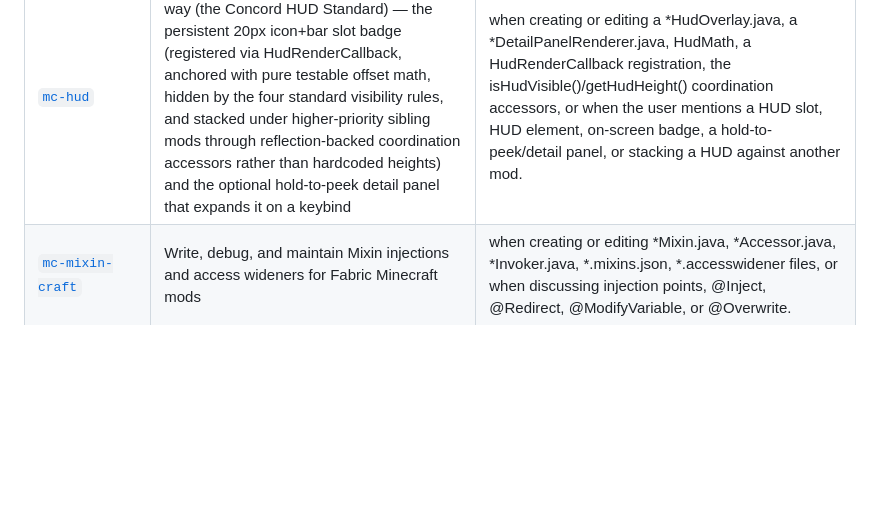
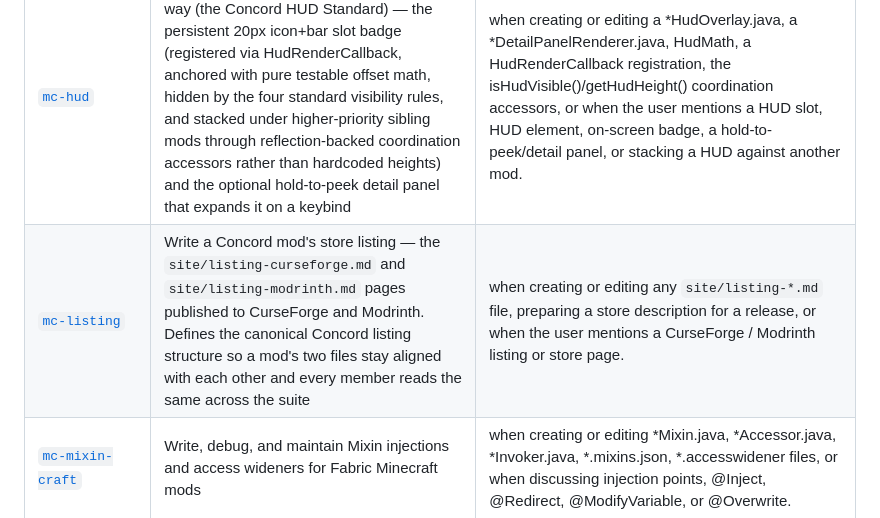
Before and after one commit to rfizzle/concord, a Markdown page: .ai/skills/CATALOG.md, the part around the change. Rendered like a GitHub page; blank space fills up the shorter version.

Commit message:
feat(skills): add mc-listing skill for canonical store listings
Encodes the Concord store-listing structure (header, At a glance,
Features, Optional integrations, Requirements, Installation, Links,
Companion mods, License & credits) so a mod's CurseForge and Modrinth
pages stay aligned with each other and consistent across the suite.
Documents the CF/Modrinth deltas and the code-is-truth rule for
versions, commands, and the client/server split.

Co-Authored-By: Claude Opus 4.8 (1M context) <noreply@anthropic.com>
Claude-Session: https://claude.ai/code/session_017JQTfFWhH4oP2y6jo1Hz5s

```diff
--- a/.ai/skills/CATALOG.md
+++ b/.ai/skills/CATALOG.md
@@ -20,6 +20,7 @@ the relevant `SKILL.md` directly **before** working in its subject area — use
 | [`mc-datagen`](mc-datagen/SKILL.md) | Create and maintain Minecraft Fabric data generation providers (models, blockstates, recipes, tags, loot tables, advancements) | when creating or editing *Provider.java, *DataGenerator.java, DataGeneratorEntrypoint, or when the user mentions datagen, data generation, or runDatagen. |
 | [`mc-gradle-builds`](mc-gradle-builds/SKILL.md) | Best practices for running Gradle builds, tests, and gametests in Fabric Minecraft mods. Prevents wasted reruns from partial output capture | when running any Gradle command (build, test, runGametest, runDatagen, assemble, check), or when inspecting build output/reports. |
 | [`mc-hud`](mc-hud/SKILL.md) | Build a conforming HUD surface the suite way (the Concord HUD Standard) — the persistent 20px icon+bar slot badge (registered via HudRenderCallback, anchored with pure testable offset math, hidden by the four standard visibility rules, and stacked under higher-priority sibling mods through reflection-backed coordination accessors rather than hardcoded heights) and the optional hold-to-peek detail panel that expands it on a keybind | when creating or editing a *HudOverlay.java, a *DetailPanelRenderer.java, HudMath, a HudRenderCallback registration, the isHudVisible()/getHudHeight() coordination accessors, or when the user mentions a HUD slot, HUD element, on-screen badge, a hold-to-peek/detail panel, or stacking a HUD against another mod. |
+| [`mc-listing`](mc-listing/SKILL.md) | Write a Concord mod's store listing — the `site/listing-curseforge.md` and `site/listing-modrinth.md` pages published to CurseForge and Modrinth. Defines the canonical Concord listing structure so a mod's two files stay aligned with each other and every member reads the same across the suite | when creating or editing any `site/listing-*.md` file, preparing a store description for a release, or when the user mentions a CurseForge / Modrinth listing or store page. |
 | [`mc-mixin-craft`](mc-mixin-craft/SKILL.md) | Write, debug, and maintain Mixin injections and access wideners for Fabric Minecraft mods | when creating or editing *Mixin.java, *Accessor.java, *Invoker.java, *.mixins.json, *.accesswidener files, or when discussing injection points, @Inject, @Redirect, @ModifyVariable, or @Overwrite. |
 | [`mc-mod-testing`](mc-mod-testing/SKILL.md) | Write and maintain tests for Fabric Minecraft mods across the three-tier test spectrum (pure JUnit, fabric-loader-junit, Fabric Gametest) | when creating or editing *Test.java, *GameTest.java, or when the user asks about testing a Minecraft mod, fabric-loader-junit, or Fabric Gametest. |
 | [`mc-networking`](mc-networking/SKILL.md) | Implement client-server networking for Fabric Minecraft mods (custom packets, payload types, stream codecs, sync patterns) | when creating or editing *Payload.java, *Packet.java, *Networking.java, PayloadTypeRegistry, StreamCodec, ServerPlayNetworking, or ClientPlayNetworking. |
```
Also changed, not shown: 1 other file.
